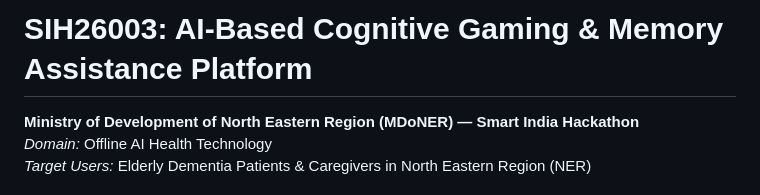
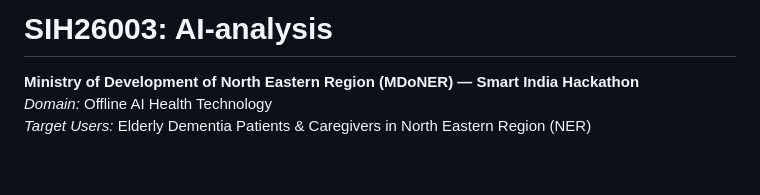
Before and after one commit to oshikatiwari/sih-ai-analysis-, a Markdown page: README.md, the part around the change. GitHub-like rendering; blank space fills up the shorter version.

```diff
--- a/README.md
+++ b/README.md
@@ -1,4 +1,4 @@
-# SIH26003: AI-Based Cognitive Gaming & Memory Assistance Platform
+# SIH26003: AI-analysis
 
 **Ministry of Development of North Eastern Region (MDoNER) — Smart India Hackathon**
 *Domain:*  Offline AI Health Technology
```
